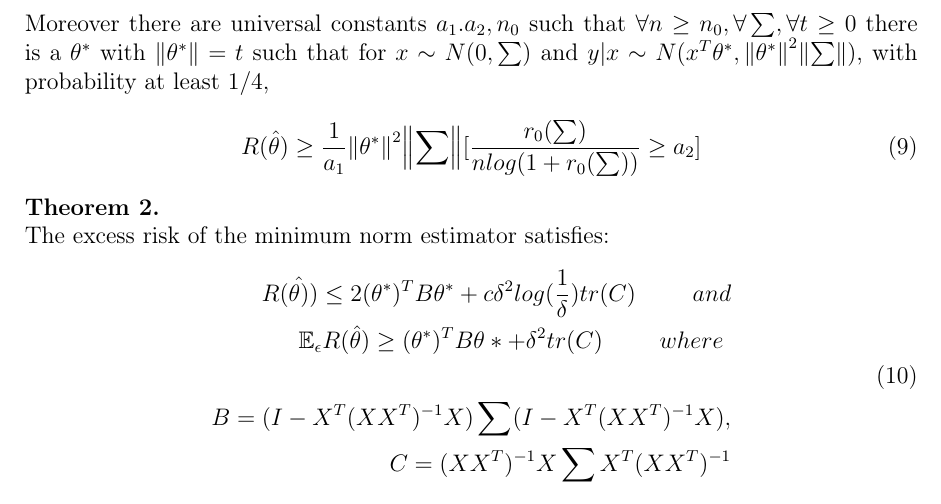
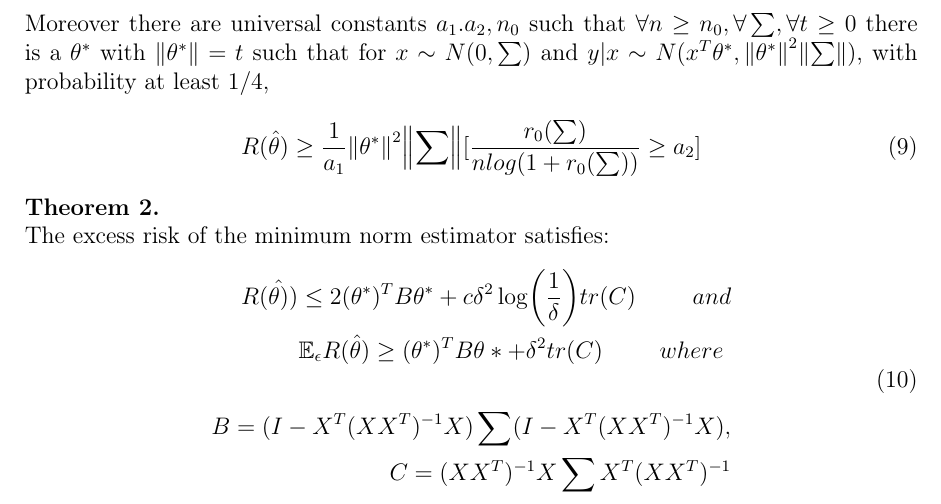
Before and after one commit to Mathemalsky/BenignOverfitting, a LaTeX document (script/BenignOverfitting.tex): part of page 3 of 3, cut so that both start at the same text. Compiled offline with pdfLaTeX.

Commit message:
Update script/BenignOverfitting.tex
Co-authored-by: Mathemalsky <78656598+Mathemalsky@users.noreply.github.com>

```diff
--- a/script/BenignOverfitting.tex
+++ b/script/BenignOverfitting.tex
@@ -133,7 +133,7 @@ R(\hat{\theta})\geq \frac{1}{a_1}\norm{\theta^*}^2\norm{\sum}[\frac{r_0(\sum)}{n
 The excess risk of the minimum norm estimator satisfies:
 \begin{equation}
 \begin{aligned}
-R(\hat{\theta)}) \leq 2(\theta^*)^TB\theta^* + c\delta^2log(\frac{1}{\delta})tr(C) \hspace*{1cm}and \\
+R(\hat{\theta)}) \leq 2(\theta^*)^TB\theta^* + c\delta^2\log(\frac{1}{\delta})tr(C) \hspace*{1cm}and \\
 \mathbb{E}_\epsilon R(\hat{\theta}) \geq (\theta^*)^TB\theta* + \delta^2tr(C) \hspace*{1cm} where\ \\\\
 \vspace*{0.5cm} B = (I - X^T(XX^T)^{-1}X)\sum(I - X^T(XX^T)^{-1}X),  \\
 C = (XX^T)^{-1}X\sum X^T(XX^T)^{-1}
```
